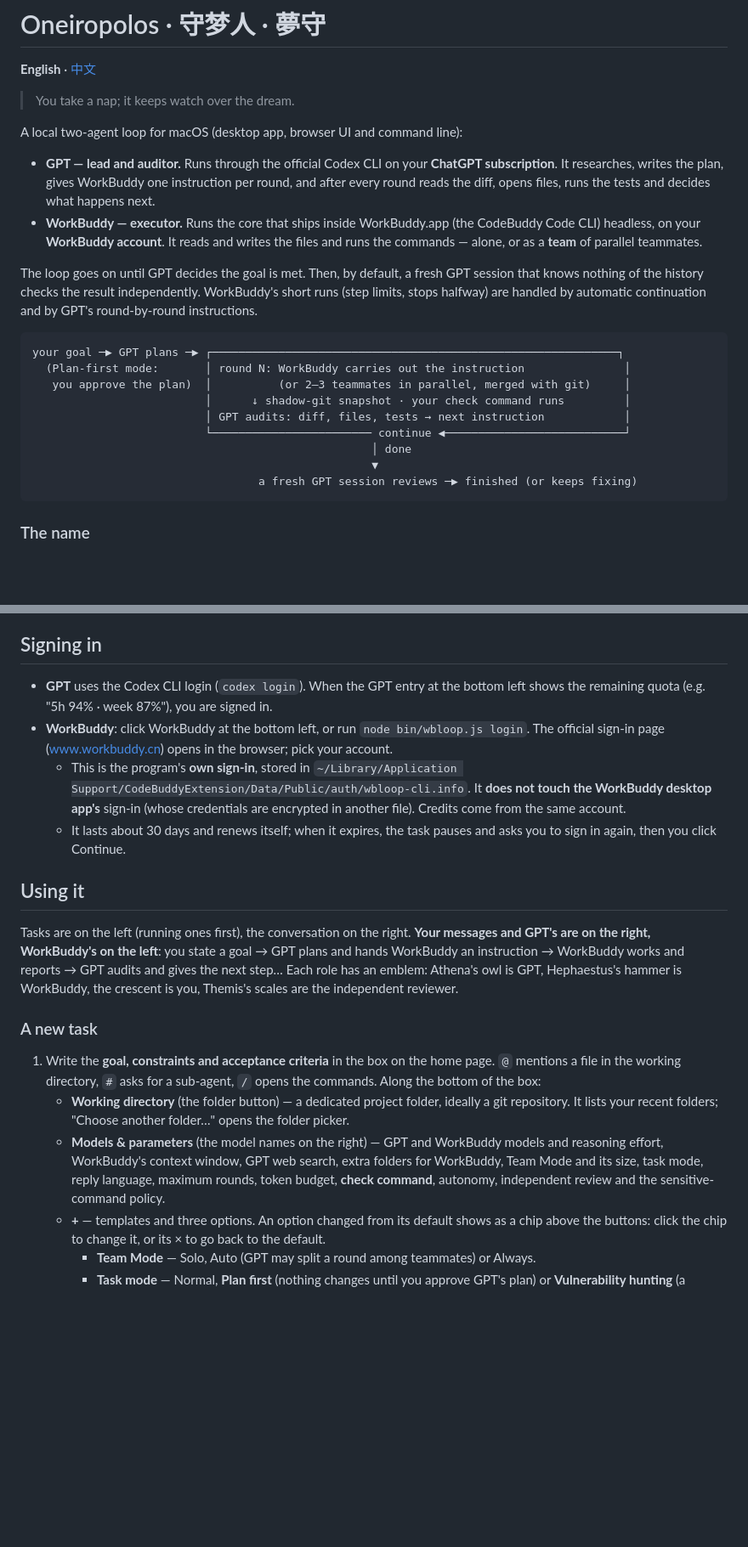
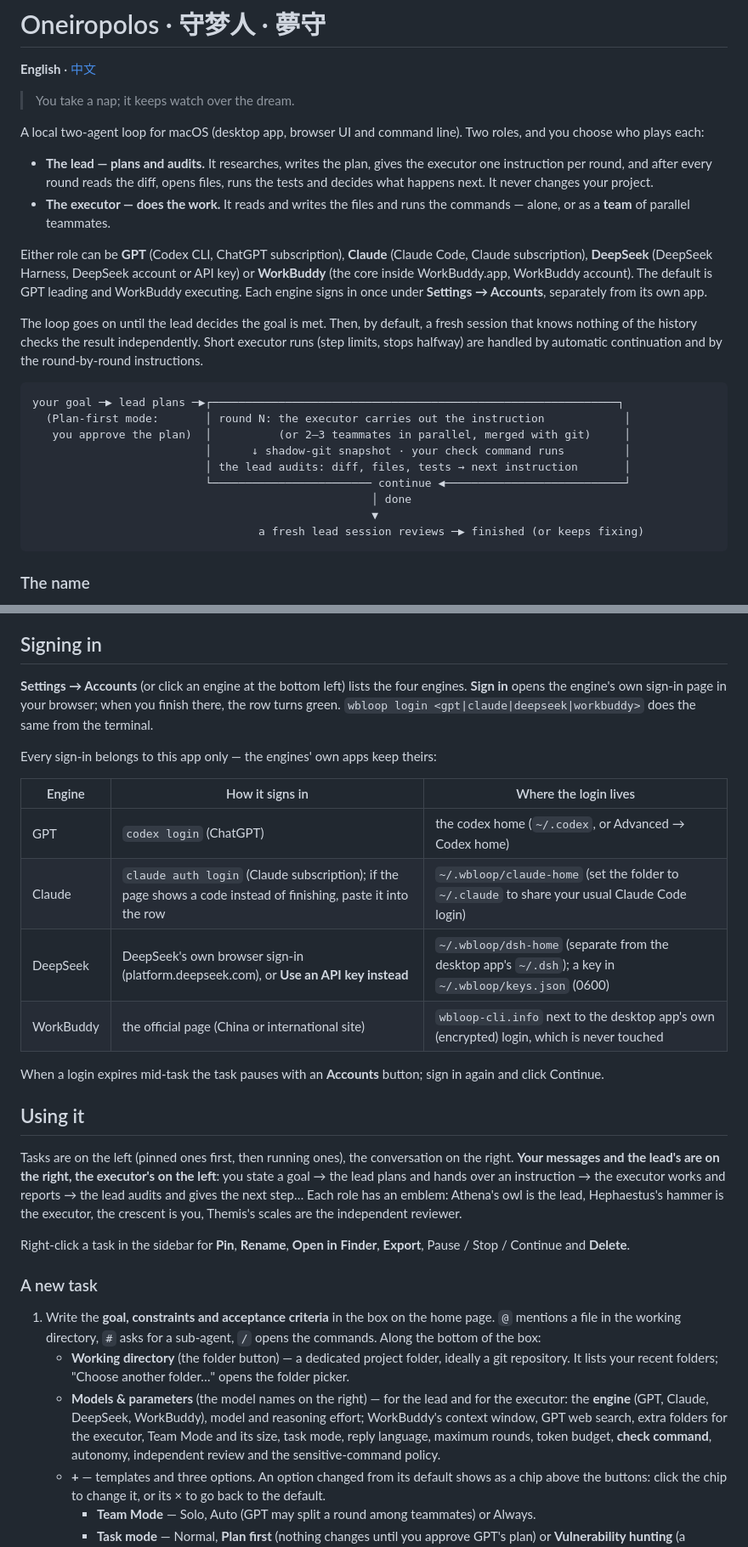
Before and after one commit to snozzz/oneiropolos, a Markdown page: README.md, 2 parts joined by grey strips. Shown at 85% size. Drawn GitHub-style; blank space fills up the shorter version.

````diff
--- a/README.md
+++ b/README.md
@@ -4,23 +4,25 @@
 
 > You take a nap; it keeps watch over the dream.
 
-A local two-agent loop for macOS (desktop app, browser UI and command line):
+A local two-agent loop for macOS (desktop app, browser UI and command line). Two roles, and you choose who plays each:
 
-- **GPT — lead and auditor.** Runs through the official Codex CLI on your **ChatGPT subscription**. It researches, writes the plan, gives WorkBuddy one instruction per round, and after every round reads the diff, opens files, runs the tests and decides what happens next.
-- **WorkBuddy — executor.** Runs the core that ships inside WorkBuddy.app (the CodeBuddy Code CLI) headless, on your **WorkBuddy account**. It reads and writes the files and runs the commands — alone, or as a **team** of parallel teammates.
+- **The lead — plans and audits.** It researches, writes the plan, gives the executor one instruction per round, and after every round reads the diff, opens files, runs the tests and decides what happens next. It never changes your project.
+- **The executor — does the work.** It reads and writes the files and runs the commands — alone, or as a **team** of parallel teammates.
 
-The loop goes on until GPT decides the goal is met. Then, by default, a fresh GPT session that knows nothing of the history checks the result independently. WorkBuddy's short runs (step limits, stops halfway) are handled by automatic continuation and by GPT's round-by-round instructions.
+Either role can be **GPT** (Codex CLI, ChatGPT subscription), **Claude** (Claude Code, Claude subscription), **DeepSeek** (DeepSeek Harness, DeepSeek account or API key) or **WorkBuddy** (the core inside WorkBuddy.app, WorkBuddy account). The default is GPT leading and WorkBuddy executing. Each engine signs in once under **Settings → Accounts**, separately from its own app.
+
+The loop goes on until the lead decides the goal is met. Then, by default, a fresh session that knows nothing of the history checks the result independently. Short executor runs (step limits, stops halfway) are handled by automatic continuation and by the round-by-round instructions.
 
 ```
-your goal ─▶ GPT plans ─▶ ┌─────────────────────────────────────────────────────────────┐
-  (Plan-first mode:       │ round N: WorkBuddy carries out the instruction               │
+your goal ─▶ lead plans ─▶┌─────────────────────────────────────────────────────────────┐
+  (Plan-first mode:       │ round N: the executor carries out the instruction            │
    you approve the plan)  │          (or 2–3 teammates in parallel, merged with git)     │
                           │      ↓ shadow-git snapshot · your check command runs         │
-                          │ GPT audits: diff, files, tests → next instruction            │
+                          │ the lead audits: diff, files, tests → next instruction       │
                           └──────────────────────── continue ◀───────────────────────────┘
                                                    │ done
                                                    ▼
-                                  a fresh GPT session reviews ─▶ finished (or keeps fixing)
+                                  a fresh lead session reviews ─▶ finished (or keeps fixing)
 ```
 
 ### The name
@@ -73,20 +78,30 @@ The interface is in **English** by default. **Settings → General → Language*
 
 ## Signing in
 
-- **GPT** uses the Codex CLI login (`codex login`). When the GPT entry at the bottom left shows the remaining quota (e.g. "5h 94% · week 87%"), you are signed in.
-- **WorkBuddy**: click WorkBuddy at the bottom left, or run `node bin/wbloop.js login`. The official sign-in page (www.workbuddy.cn) opens in the browser; pick your account.
-  - This is the program's **own sign-in**, stored in `~/Library/Application Support/CodeBuddyExtension/Data/Public/auth/wbloop-cli.info`. It **does not touch the WorkBuddy desktop app's** sign-in (whose credentials are encrypted in another file). Credits come from the same account.
-  - It lasts about 30 days and renews itself; when it expires, the task pauses and asks you to sign in again, then you click Continue.
+**Settings → Accounts** (or click an engine at the bottom left) lists the four engines. **Sign in** opens the engine's own sign-in page in your browser; when you finish there, the row turns green. `wbloop login <gpt|claude|deepseek|workbuddy>` does the same from the terminal.
+
+Every sign-in belongs to this app only — the engines' own apps keep theirs:
+
+| Engine | How it signs in | Where the login lives |
+|---|---|---|
+| GPT | `codex login` (ChatGPT) | the codex home (`~/.codex`, or Advanced → Codex home) |
+| Claude | `claude auth login` (Claude subscription); if the page shows a code instead of finishing, paste it into the row | `~/.wbloop/claude-home` (set the folder to `~/.claude` to share your usual Claude Code login) |
+| DeepSeek | DeepSeek's own browser sign-in (platform.deepseek.com), or **Use an API key instead** | `~/.wbloop/dsh-home` (separate from the desktop app's `~/.dsh`); a key in `~/.wbloop/keys.json` (0600) |
+| WorkBuddy | the official page (China or international site) | `wbloop-cli.info` next to the desktop app's own (encrypted) login, which is never touched |
+
+When a login expires mid-task the task pauses with an **Accounts** button; sign in again and click Continue.
 
 ## Using it
 
-Tasks are on the left (running ones first), the conversation on the right. **Your messages and GPT's are on the right, WorkBuddy's on the left**: you state a goal → GPT plans and hands WorkBuddy an instruction → WorkBuddy works and reports → GPT audits and gives the next step… Each role has an emblem: Athena's owl is GPT, Hephaestus's hammer is WorkBuddy, the crescent is you, Themis's scales are the independent reviewer.
+Tasks are on the left (pinned ones first, then running ones), the conversation on the right. **Your messages and the lead's are on the right, the executor's on the left**: you state a goal → the lead plans and hands over an instruction → the executor works and reports → the lead audits and gives the next step… Each role has an emblem: Athena's owl is the lead, Hephaestus's hammer is the executor, the crescent is you, Themis's scales are the independent reviewer.
+
+Right-click a task in the sidebar for **Pin**, **Rename**, **Open in Finder**, **Export**, Pause / Stop / Continue and **Delete**.
 
 ### A new task
 
 1. Write the **goal, constraints and acceptance criteria** in the box on the home page. `@` mentions a file in the working directory, `#` asks for a sub-agent, `/` opens the commands. Along the bottom of the box:
    - **Working directory** (the folder button) — a dedicated project folder, ideally a git repository. It lists your recent folders; "Choose another folder…" opens the folder picker.
-   - **Models & parameters** (the model names on the right) — GPT and WorkBuddy models and reasoning effort, WorkBuddy's context window, GPT web search, extra folders for WorkBuddy, Team Mode and its size, task mode, reply language, maximum rounds, token budget, **check command**, autonomy, independent review and the sensitive-command policy.
+   - **Models & parameters** (the model names on the right) — for the lead and for the executor: the **engine** (GPT, Claude, DeepSeek, WorkBuddy), model and reasoning effort; WorkBuddy's context window, GPT web search, extra folders for the executor, Team Mode and its size, task mode, reply language, maximum rounds, token budget, **check command**, autonomy, independent review and the sensitive-command policy.
    - **+** — templates and three options. An option changed from its default shows as a chip above the buttons: click the chip to change it, or its × to go back to the default.
      - **Team Mode** — Solo, Auto (GPT may split a round among teammates) or Always.
      - **Task mode** — Normal, **Plan first** (nothing changes until you approve GPT's plan) or **Vulnerability hunting** (a security review of code you own: each finding verified with a minimal proof and reported with a fix).
````
Also changed, not shown: other parts of README.md (+14 -4 lines), README_zh.md (+38 -18 lines).
